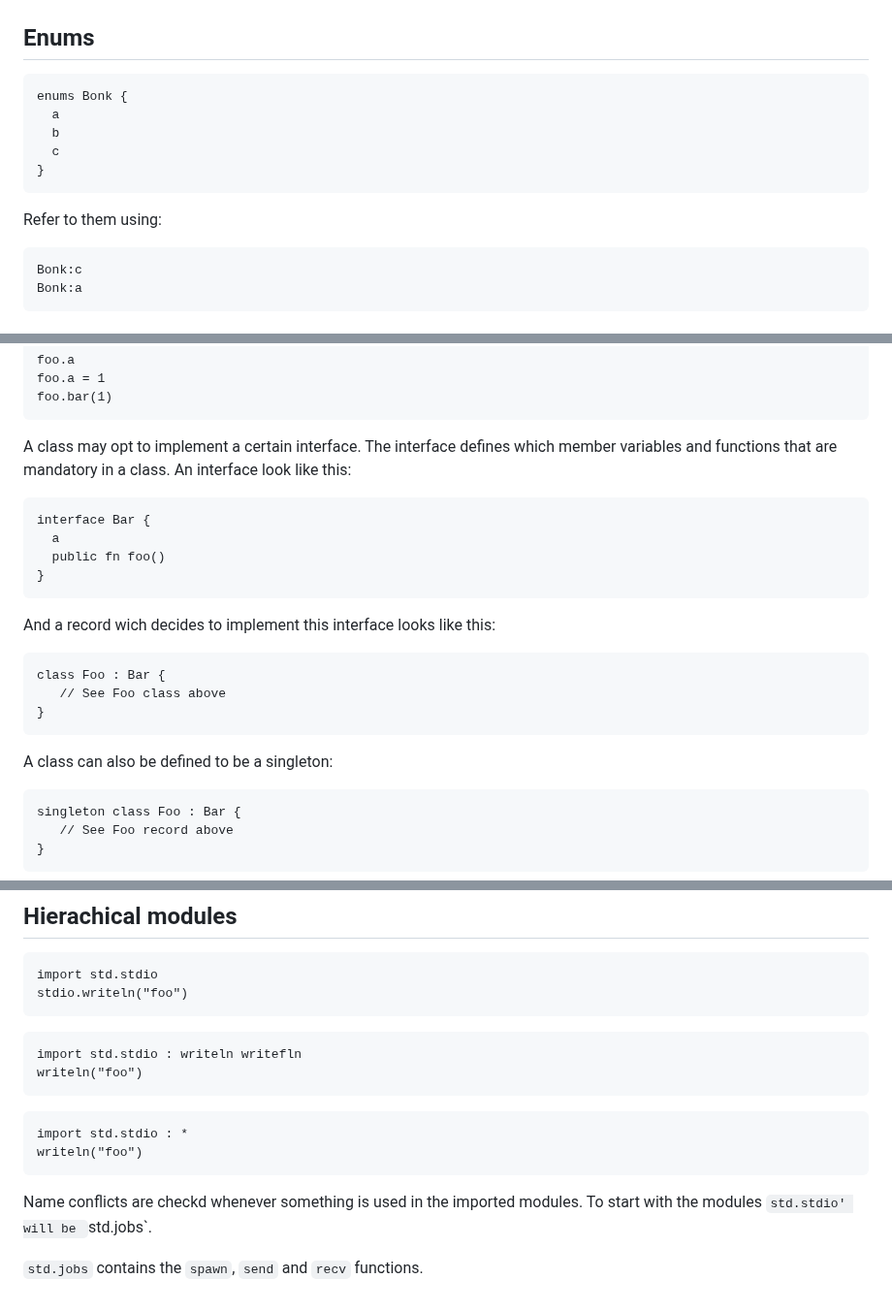
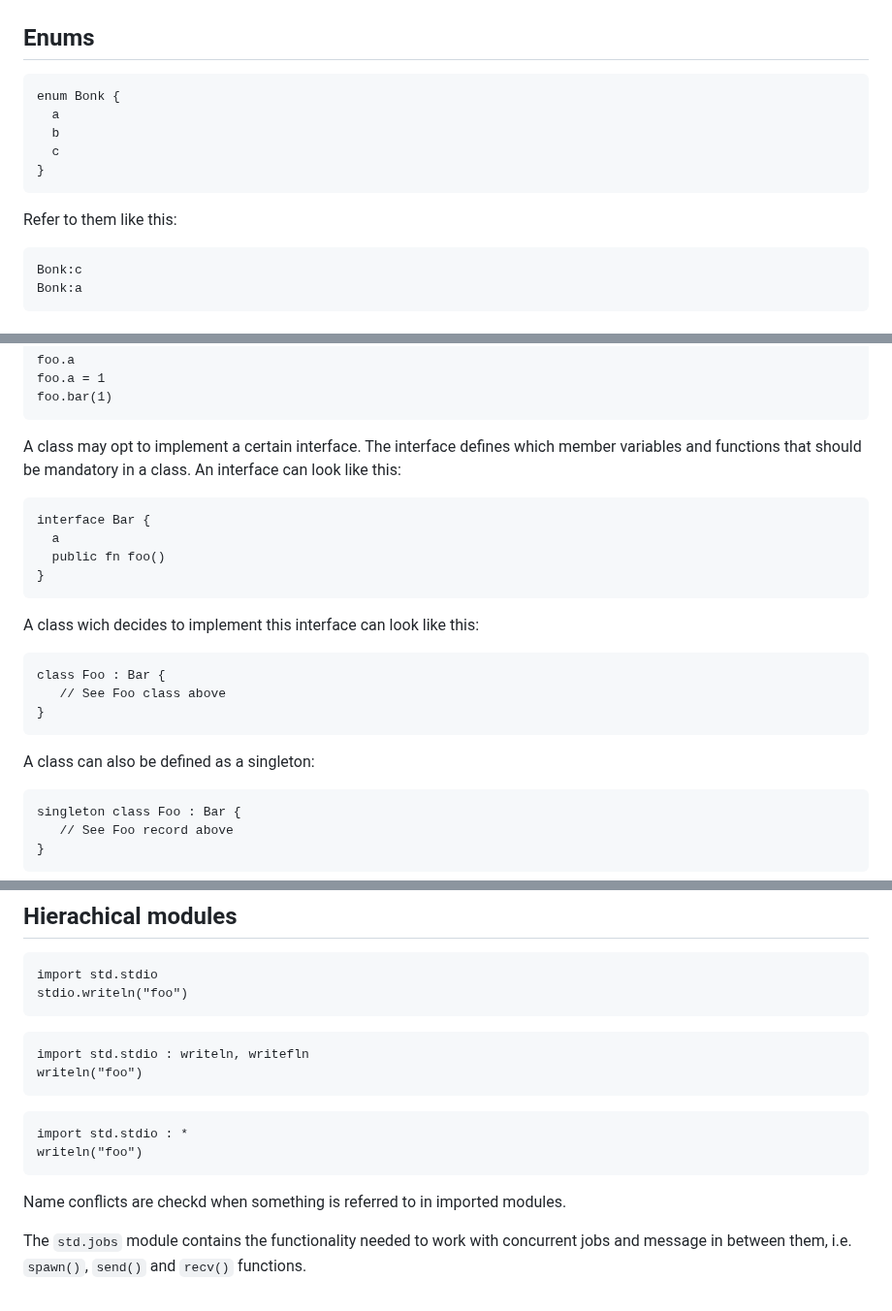
Before and after one commit to joagre/ratatoskr, a Markdown page: ideas/r.md, 3 parts joined by grey strips. Shown at 97% size. GitHub-like rendering.

Commit message:
being anal

````diff
--- a/ideas/r.md
+++ b/ideas/r.md
@@ -39,14 +39,14 @@ B52 = "foo"
 ## Enums
 
 ```
-enums Bonk {
+enum Bonk {
   a
   b
   c
 }
 ```
 
-Refer to them using:
+Refer to them like this:
 
 ```
 Bonk:c
@@ -183,8 +183,8 @@ foo.bar(1)
 ```
 
 A class may opt to implement a certain interface. The interface
-defines which member variables and functions that are mandatory in a
-class. An interface look like this:
+defines which member variables and functions that should be mandatory
+in a class. An interface can look like this:
 
 ```
 interface Bar {
@@ -193,7 +193,7 @@ interface Bar {
 }
 ```
 
-And a record wich decides to implement this interface looks like this:
+A class wich decides to implement this interface can look like this:
 
 ```
 class Foo : Bar {
@@ -201,7 +201,7 @@ class Foo : Bar {
 }
 ```
 
-A class can also be defined to be a singleton:
+A class can also be defined as a singleton:
 
 ```
 singleton class Foo : Bar {
@@ -340,7 +340,7 @@ stdio.writeln("foo")
 ```
 
 ```
-import std.stdio : writeln writefln
+import std.stdio : writeln, writefln
 writeln("foo")
 ```
 
@@ -349,7 +349,9 @@ import std.stdio : *
 writeln("foo")
 ```
 
-Name conflicts are checkd whenever something is used in the imported
-modules. To start with the modules `std.stdio' will be `std.jobs`.
+Name conflicts are checkd when something is referred to in  imported
+modules.
 
-`std.jobs` contains the `spawn`, `send` and `recv` functions.
+The `std.jobs` module contains the functionality needed to work with
+concurrent jobs and message in between them, i.e. `spawn()`, `send()`
+and `recv()` functions.
````
Also changed, not shown: other parts of ideas/r.md (+5 -5 lines).
